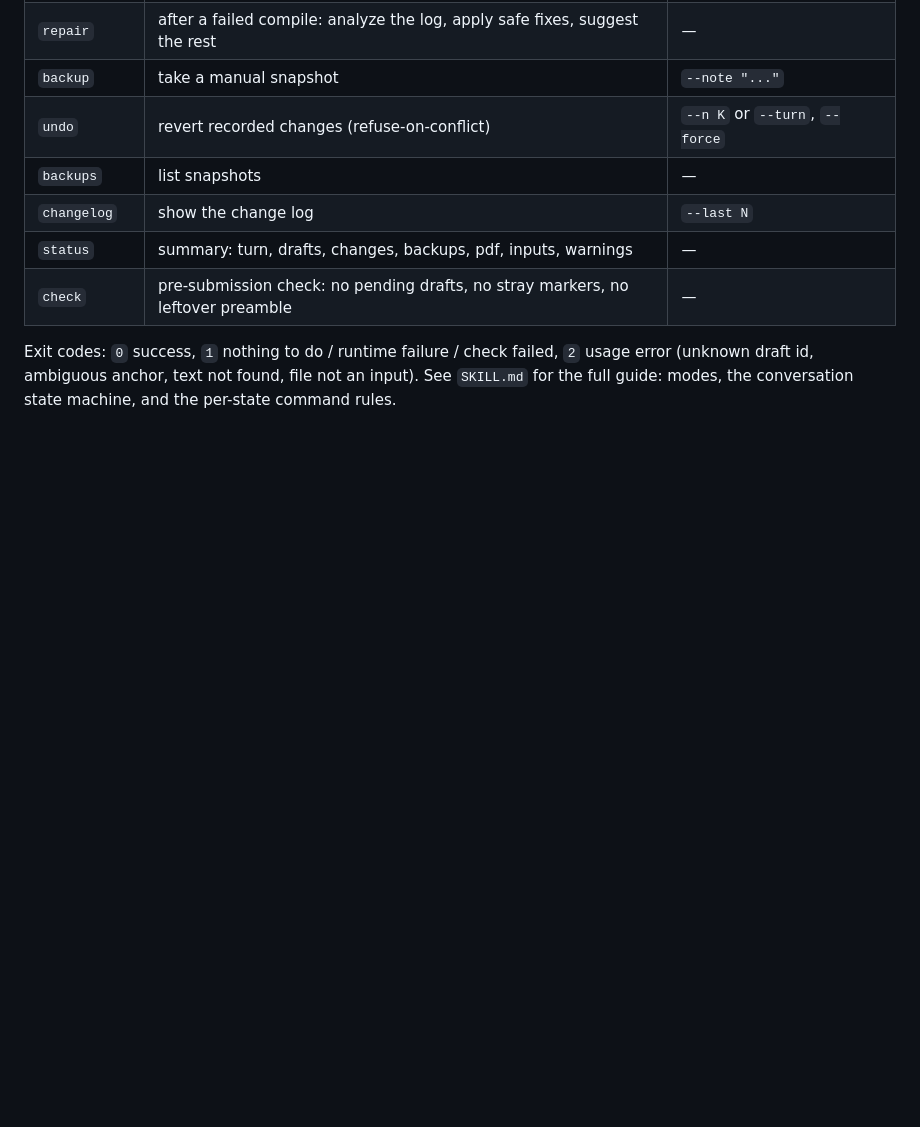
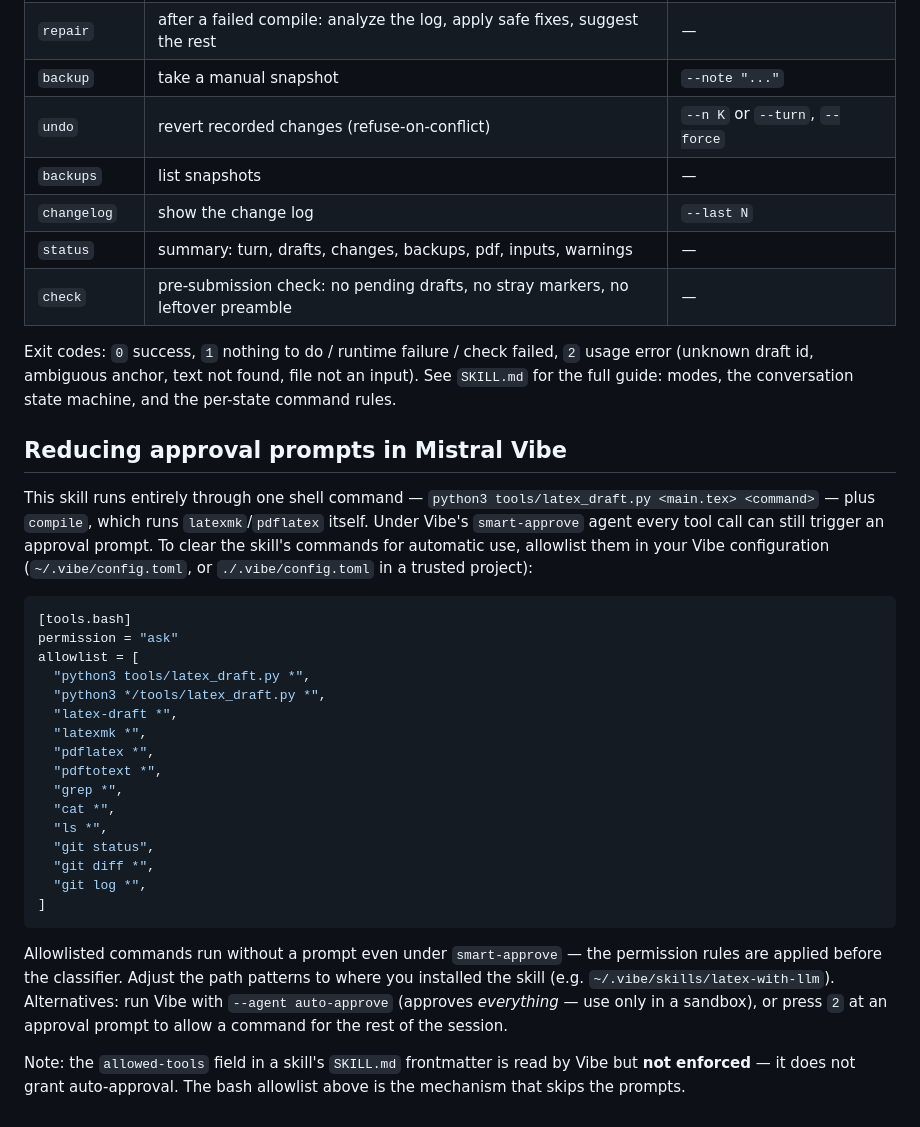
Before and after one commit to Triceratorben/latex-with-llm, a Markdown page: README.md, the part around the change. Drawn GitHub-style; blank space fills up the shorter version.

Commit message:
Docs: explain how to clear the skill's tool for Vibe smart-approve (issue #8)
Issue #8 asks how to avoid manual approval prompts for every tool call
when using this skill under Mistral Vibe's smart-approve agent.

This is client configuration, not a code change: the skill's only
side-effecting mechanism is one shell command
(python3 tools/latex_draft.py <main.tex> <command>), and Vibe applies
the bash allowlist from config.toml before the smart-approve classifier,
so allowlisted commands run without a prompt.

Added a "Reducing approval prompts in Mistral Vibe" section to README.md
(with a ready-to-paste [tools.bash] allowlist snippet covering
latex_draft.py, latexmk, pdflatex, and the read-only inspection
commands) and a short pointer section in SKILL.md's Rules. Both docs
note that the allowed-tools field in SKILL.md frontmatter is read by
Vibe but NOT enforced and does not grant auto-approval.

Tests: 111 passing (docs-only change).

Closes #8

Co-authored-by: Triceratorben <Triceratorben@users.noreply.github.com>

````diff
--- a/README.md
+++ b/README.md
@@ -139,3 +139,42 @@ Exit codes: `0` success, `1` nothing to do / runtime failure / check failed,
 not an input).
 See `SKILL.md` for the full guide: modes, the conversation state machine,
 and the per-state command rules.
+
+## Reducing approval prompts in Mistral Vibe
+
+This skill runs entirely through one shell command —
+`python3 tools/latex_draft.py <main.tex> <command>` — plus `compile`, which
+runs `latexmk`/`pdflatex` itself. Under Vibe's `smart-approve` agent every
+tool call can still trigger an approval prompt. To clear the skill's
+commands for automatic use, allowlist them in your Vibe configuration
+(`~/.vibe/config.toml`, or `./.vibe/config.toml` in a trusted project):
+
+```toml
+[tools.bash]
+permission = "ask"
+allowlist = [
+  "python3 tools/latex_draft.py *",
+  "python3 */tools/latex_draft.py *",
+  "latex-draft *",
+  "latexmk *",
+  "pdflatex *",
+  "pdftotext *",
+  "grep *",
+  "cat *",
+  "ls *",
+  "git status",
+  "git diff *",
+  "git log *",
+]
+```
+
+Allowlisted commands run without a prompt even under `smart-approve` — the
+permission rules are applied before the classifier. Adjust the path patterns
+to where you installed the skill (e.g. `~/.vibe/skills/latex-with-llm`).
+Alternatives: run Vibe with `--agent auto-approve` (approves *everything* —
+use only in a sandbox), or press `2` at an approval prompt to allow a command
+for the rest of the session.
+
+Note: the `allowed-tools` field in a skill's `SKILL.md` frontmatter is read
+by Vibe but **not enforced** — it does not grant auto-approval. The bash
+allowlist above is the mechanism that skips the prompts.
````
Also changed, not shown: SKILL.md (+27 -0 lines).
